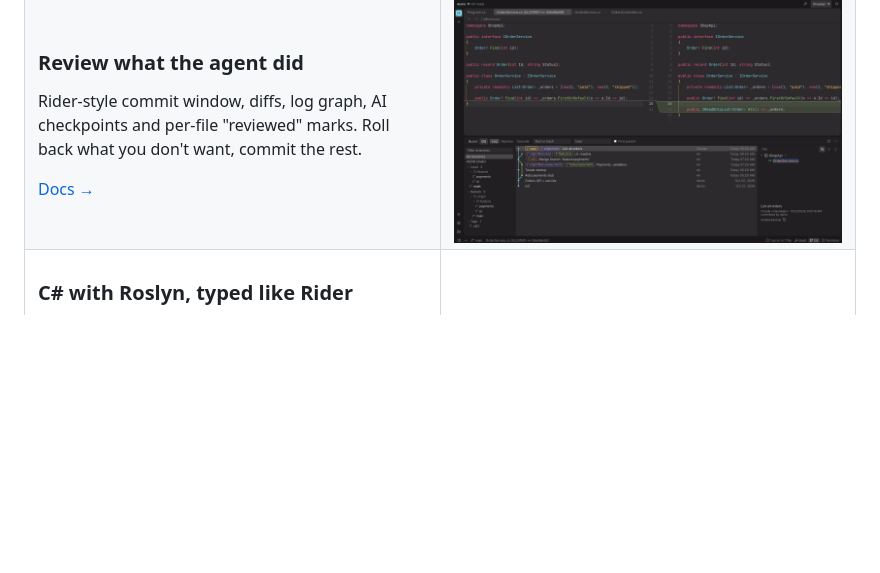
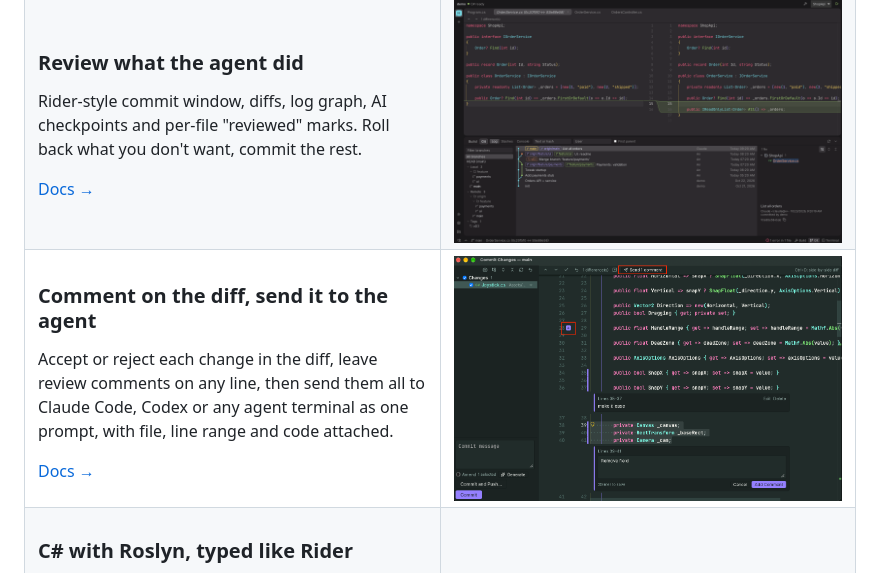
Before and after one commit to aprius/Haze, a Markdown page: README.md, the part around the change. Drawn GitHub-style; pictures changed too: docs/review-comments.png (added); blank space fills up the shorter version.

```diff
--- a/README.md
+++ b/README.md
@@ -47,6 +47,18 @@ Rider-style commit window, diffs, log graph, AI checkpoints and per-file "review
 
 </td>
 <td width="50%"><img src="docs/git.png" alt="Git log and commit window" width="100%"></td>
+</tr>
+<tr>
+<td width="50%" valign="middle">
+
+### Comment on the diff, send it to the agent
+
+Accept or reject each change in the diff, leave review comments on any line, then send them all to Claude Code, Codex or any agent terminal as one prompt, with file, line range and code attached.
+
+[Docs →](docs/FEATURES.md#git)
+
+</td>
+<td width="50%"><img src="docs/review-comments.png" alt="Review comments in the diff, sent to an agent" width="100%"></td>
 </tr>
 <tr>
 <td width="50%" valign="middle">
```
Also changed, not shown: docs/FEATURES.md (+3 -0 lines).
